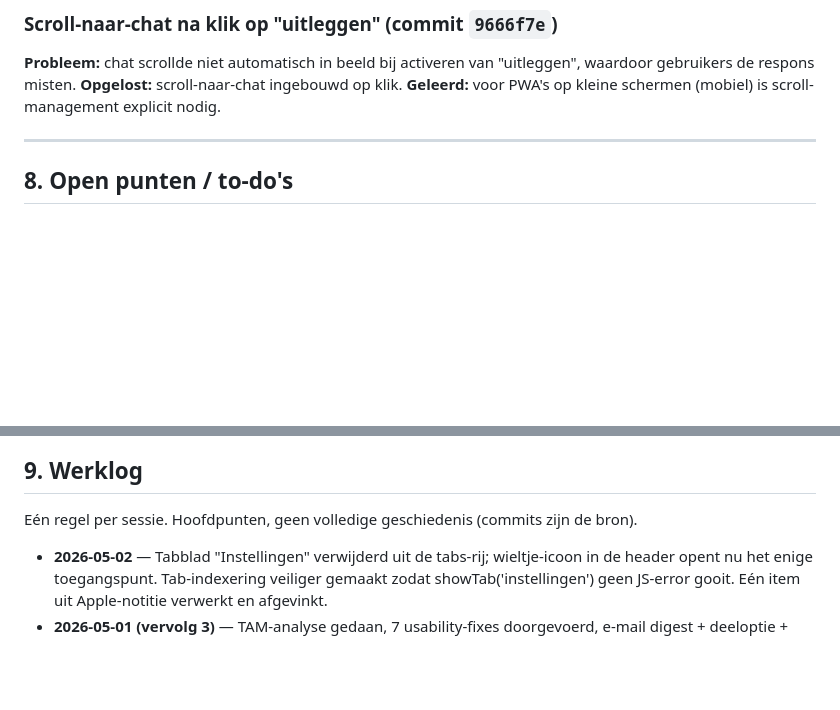
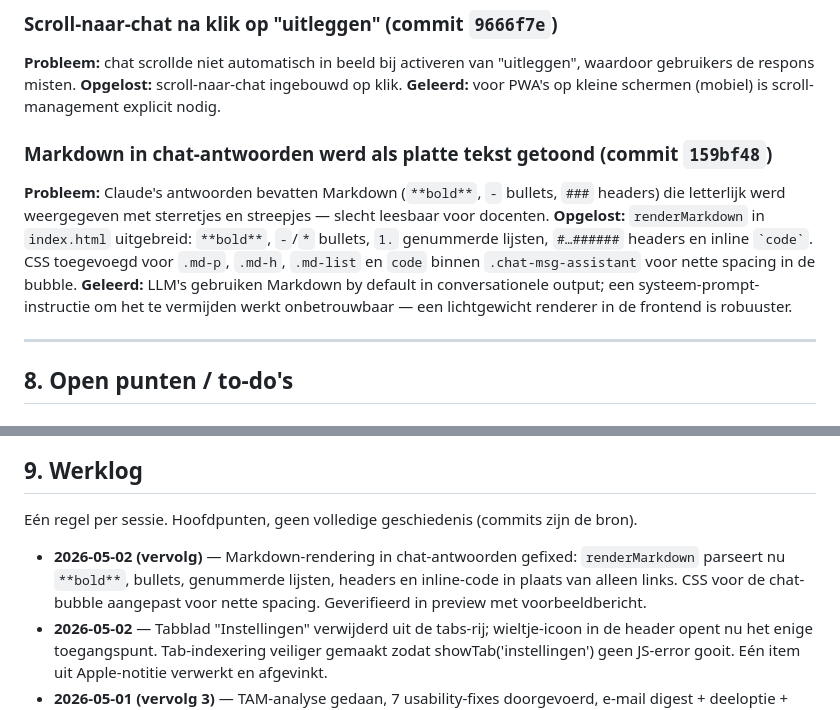
Before and after one commit to lexcoene001-cpu/AI-Nieuws, a Markdown page: docs/projectlog.md, 2 parts joined by grey strips. Rendered like a GitHub page; blank space fills up the shorter version.

Commit message:
Projectlog bijgewerkt: markdown-render-fix in chat-antwoorden
Co-Authored-By: Claude Opus 4.7 (1M context) <noreply@anthropic.com>

```diff
--- a/docs/projectlog.md
+++ b/docs/projectlog.md
@@ -187,6 +187,11 @@ Geen — bewust voor deze schaal en projectfase. Bij groei eventueel toevoegen.
 **Opgelost:** scroll-naar-chat ingebouwd op klik.
 **Geleerd:** voor PWA's op kleine schermen (mobiel) is scroll-management explicit nodig.
 
+### Markdown in chat-antwoorden werd als platte tekst getoond (commit `159bf48`)
+**Probleem:** Claude's antwoorden bevatten Markdown (`**bold**`, `-` bullets, `###` headers) die letterlijk werd weergegeven met sterretjes en streepjes — slecht leesbaar voor docenten.
+**Opgelost:** `renderMarkdown` in `index.html` uitgebreid: `**bold**`, `-`/`*` bullets, `1.` genummerde lijsten, `#…######` headers en inline `` `code` ``. CSS toegevoegd voor `.md-p`, `.md-h`, `.md-list` en `code` binnen `.chat-msg-assistant` voor nette spacing in de bubble.
+**Geleerd:** LLM's gebruiken Markdown by default in conversationele output; een systeem-prompt-instructie om het te vermijden werkt onbetrouwbaar — een lichtgewicht renderer in de frontend is robuuster.
+
 ---
 
 ## 8. Open punten / to-do's
@@ -215,6 +220,7 @@ Geen — bewust voor deze schaal en projectfase. Bij groei eventueel toevoegen.
 
 Eén regel per sessie. Hoofdpunten, geen volledige geschiedenis (commits zijn de bron).
 
+- **2026-05-02 (vervolg)** — Markdown-rendering in chat-antwoorden gefixed: `renderMarkdown` parseert nu `**bold**`, bullets, genummerde lijsten, headers en inline-code in plaats van alleen links. CSS voor de chat-bubble aangepast voor nette spacing. Geverifieerd in preview met voorbeeldbericht.
 - **2026-05-02** — Tabblad "Instellingen" verwijderd uit de tabs-rij; wieltje-icoon in de header opent nu het enige toegangspunt. Tab-indexering veiliger gemaakt zodat showTab('instellingen') geen JS-error gooit. Eén item uit Apple-notitie verwerkt en afgevinkt.
 - **2026-05-01 (vervolg 3)** — TAM-analyse gedaan, 7 usability-fixes doorgevoerd, e-mail digest + deeloptie + "Markeer alles" verwijderd, chat-label en vakgebied empty state verbeterd, terminal-workflow + project-aliassen (`ainieuw`, `meditatie`) aangemaakt in `.bash_profile`.
 - **2026-05-01** — Projectlog aangemaakt (`docs/projectlog.md`) en `CLAUDE.md` toegevoegd met instructie om dit log proactief bij te houden. Project-historie en architectuur gedocumenteerd op basis van bestaande memory + repo-inspectie. Hosting-vraag en gedeelde-key-vraag gemarkeerd als open punten.
```
